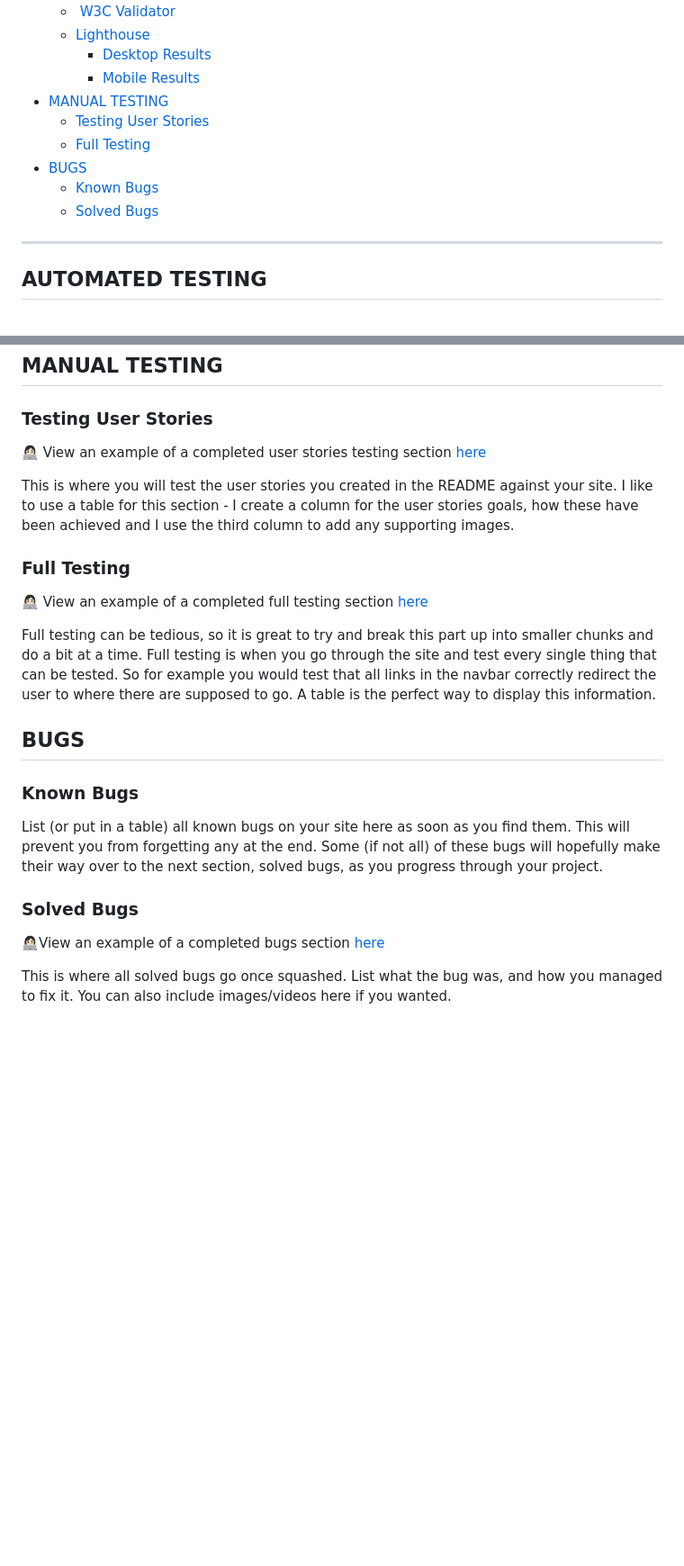
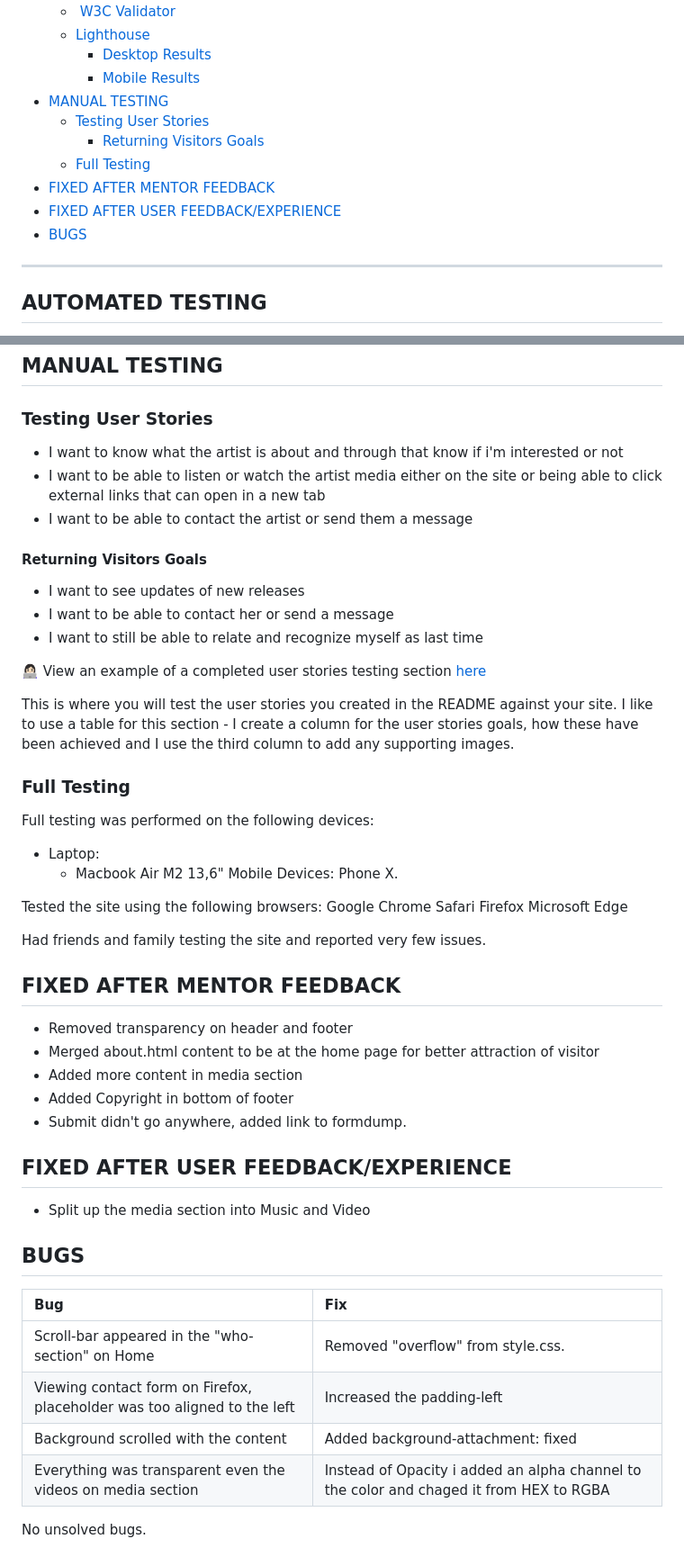
Before and after one commit to andreasawenlof/pp1-final, a Markdown page: TESTING.md, 2 parts joined by grey strips. Shown at 90% size. Drawn GitHub-style; blank space fills up the shorter version.

```diff
--- a/TESTING.md
+++ b/TESTING.md
@@ -18,10 +18,11 @@ You can view the page [here](https://andreasawenlof.github.io/pp1-final/)
     - [Mobile Results](#mobile-results)
 - [MANUAL TESTING](#manual-testing)
   - [Testing User Stories](#testing-user-stories)
+    - [Returning Visitors Goals](#returning-visitors-goals)
   - [Full Testing](#full-testing)
+- [FIXED AFTER MENTOR FEEDBACK](#fixed-after-mentor-feedback)
+- [FIXED AFTER USER FEEDBACK/EXPERIENCE](#fixed-after-user-feedbackexperience)
 - [BUGS](#bugs)
-  - [Known Bugs](#known-bugs)
-  - [Solved Bugs](#solved-bugs)
 
 ---
 
@@ -67,24 +68,51 @@ I used Lighthouse within the Chrome Developer Tools to test the performance, acc
 
 ### Testing User Stories
 
+- I want to know what the artist is about and through that know if i'm interested or not
+- I want to be able to listen or watch the artist media either on the site or being able to click external links that can open in a new tab
+- I want to be able to contact the artist or send them a message
+
+#### Returning Visitors Goals
+- I want to see updates of new releases
+- I want to be able to contact her or send a message
+- I want to still be able to relate and recognize myself as last time
+
 👩🏻‍💻 View an example of a completed user stories testing section [here](https://github.com/kera-cudmore/BookWorm/blob/main/TESTING.md#Testing-User-Stories)
 
 This is where you will test the user stories you created in the README against your site. I like to use a table for this section - I create a column for the user stories goals, how these have been achieved and I use the third column to add any supporting images.
 
 ### Full Testing
+Full testing was performed on the following devices:
 
-👩🏻‍💻 View an example of a completed full testing section [here](https://github.com/kera-cudmore/TheQuizArms/blob/main/TESTING.md#Full-Testing)
+- Laptop:
+  - Macbook Air M2 13,6"
+Mobile Devices:
+Phone X.
 
-Full testing can be tedious, so it is great to try and break this part up into smaller chunks and do a bit at a time. Full testing is when you go through the site and test every single thing that can be tested. So for example you would test that all links in the navbar correctly redirect the user to where there are supposed to go. A table is the perfect way to display this information.
+Tested the site using the following browsers:
+Google Chrome
+Safari
+Firefox
+Microsoft Edge
+
+Had friends and family testing the site and reported very few issues.
+
+## FIXED AFTER MENTOR FEEDBACK
+- Removed transparency on header and footer
+- Merged about.html content to be at the home page for better attraction of visitor
+- Added more content in media section
+- Added Copyright in bottom of footer
+- Submit didn't go anywhere, added link to formdump.
+
+## FIXED AFTER USER FEEDBACK/EXPERIENCE
+- Split up the media section into Music and Video
 
 ## BUGS
+| Bug | Fix |
+| :--- | :--- |
+| Scroll-bar appeared in the "who-section" on Home | Removed "overflow" from style.css. |
+| Viewing contact form on Firefox, placeholder was too aligned to the left | Increased the padding-left |
+| Background scrolled with the content | Added background-attachment: fixed |
+| Everything was transparent even the videos on media section | Instead of Opacity i added an alpha channel to the color and chaged it from HEX to RGBA |
 
-### Known Bugs
-
-List (or put in a table) all known bugs on your site here as soon as you find them. This will prevent you from forgetting any at the end. Some (if not all) of these bugs will hopefully make their way over to the next section, solved bugs, as you progress through your project.
-
-### Solved Bugs
-
-👩🏻‍💻View an example of a completed bugs section [here](https://github.com/kera-cudmore/BookWorm/blob/main/TESTING.md#BUGS)
-
-This is where all solved bugs go once squashed. List what the bug was, and how you managed to fix it. You can also include images/videos here if you wanted.
+No unsolved bugs.
```
Also changed, not shown: README.md (+9 -1 lines).
